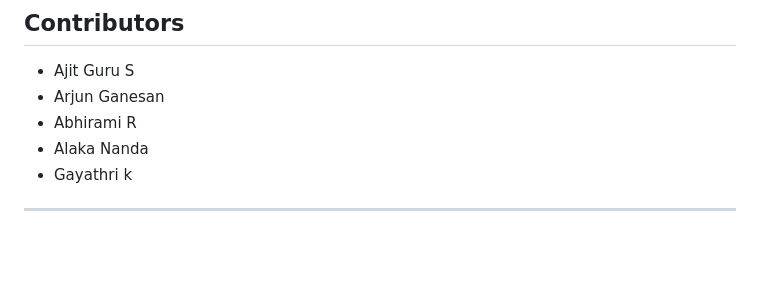
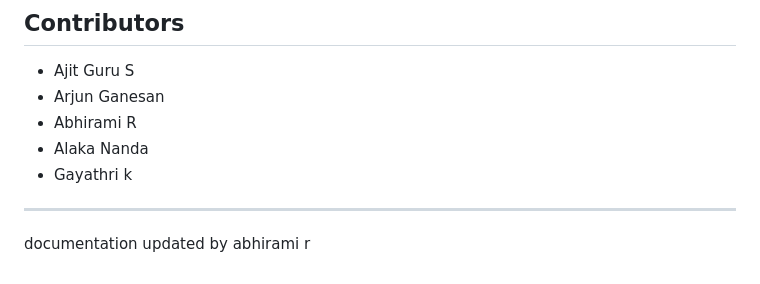
Before and after one commit to ajzith/Hallmate, a Markdown page: README.md, the part around the change. Rendered like a GitHub page; blank space fills up the shorter version.

Commit message:
Update README with project details and contributors
Updated README.md to reflect recent changes and improvements in documentation.

```diff
--- a/README.md
+++ b/README.md
@@ -128,3 +128,4 @@ This project demonstrates real-world full-stack development, database design, au
 - Gayathri k
 
 ---
+documentation updated by abhirami r
```
